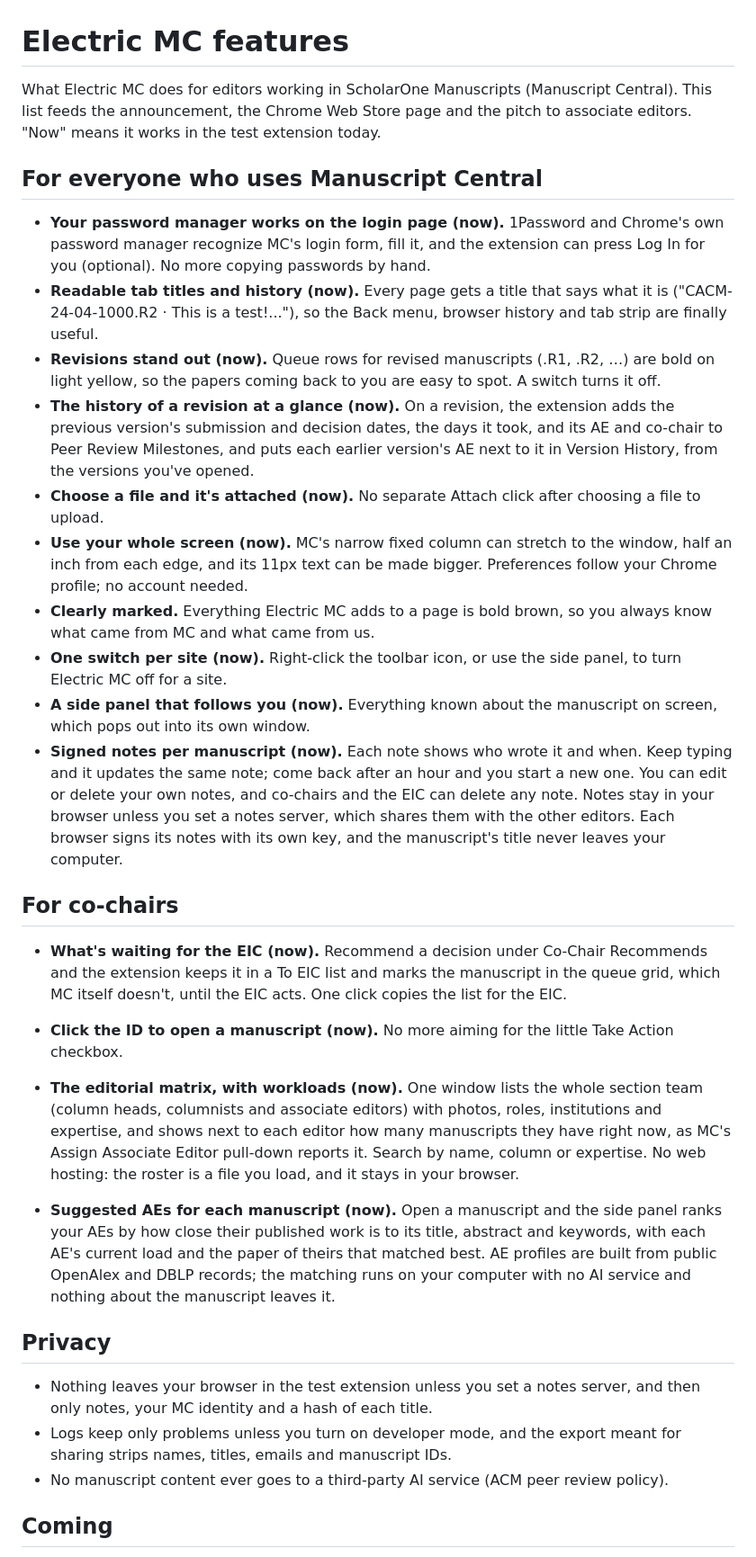
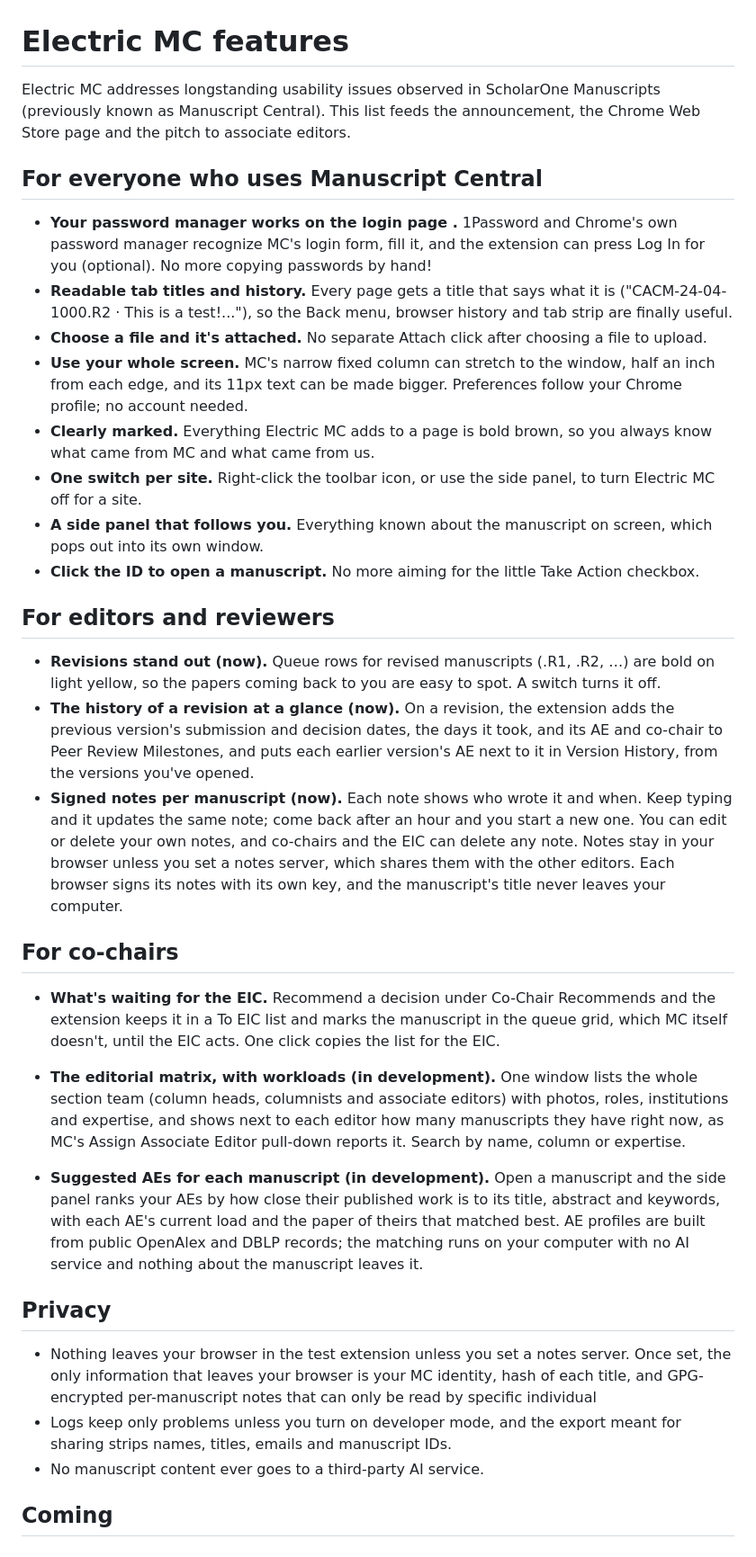
Before and after one commit to ustpc/electric-mc, a Markdown page: doc/FEATURES.md, the part around the change. Shown at 90% size. Rendered like a GitHub page.

```diff
--- a/doc/FEATURES.md
+++ b/doc/FEATURES.md
@@ -1,17 +1,32 @@
 # Electric MC features
 
-What Electric MC does for editors working in ScholarOne Manuscripts (Manuscript
-Central). This list feeds the announcement, the Chrome Web Store page and the
-pitch to associate editors. "Now" means it works in the test extension today.
+Electric MC addresses longstanding usability issues observed in ScholarOne Manuscripts (previously known as Manuscript Central). This list feeds the announcement, the Chrome Web Store page and the
+pitch to associate editors.
 
 ## For everyone who uses Manuscript Central
 
-- **Your password manager works on the login page (now).** 1Password and
+- **Your password manager works on the login page .** 1Password and
   Chrome's own password manager recognize MC's login form, fill it, and the
-  extension can press Log In for you (optional). No more copying passwords by hand.
-- **Readable tab titles and history (now).** Every page gets a title that
+  extension can press Log In for you (optional). No more copying passwords by hand!
+- **Readable tab titles and history.** Every page gets a title that
   says what it is ("CACM-24-04-1000.R2 · This is a test!..."), so the Back
   menu, browser history and tab strip are finally useful.
+- **Choose a file and it's attached.** No separate Attach click after
+  choosing a file to upload.
+- **Use your whole screen.** MC's narrow fixed column can stretch to
+  the window, half an inch from each edge, and its 11px text can be made
+  bigger. Preferences follow your Chrome profile; no account needed.
+- **Clearly marked.** Everything Electric MC adds to a page is bold brown,
+  so you always know what came from MC and what came from us.
+- **One switch per site.** Right-click the toolbar icon, or use the
+  side panel, to turn Electric MC off for a site.
+- **A side panel that follows you.** Everything known about the
+  manuscript on screen, which pops out into its own window.
+- **Click the ID to open a manuscript.** No more aiming for the
+  little Take Action checkbox.
+
+## For editors and reviewers
+
 - **Revisions stand out (now).** Queue rows for revised manuscripts (.R1,
   .R2, …) are bold on light yellow, so the papers coming back to you are easy
   to spot. A switch turns it off.
@@ -20,17 +35,6 @@ pitch to associate editors. "Now" means it works in the test extension today.
   days it took, and its AE and co-chair to Peer Review Milestones, and puts
   each earlier version's AE next to it in Version History, from the versions
   you've opened.
-- **Choose a file and it's attached (now).** No separate Attach click after
-  choosing a file to upload.
-- **Use your whole screen (now).** MC's narrow fixed column can stretch to
-  the window, half an inch from each edge, and its 11px text can be made
-  bigger. Preferences follow your Chrome profile; no account needed.
-- **Clearly marked.** Everything Electric MC adds to a page is bold brown,
-  so you always know what came from MC and what came from us.
-- **One switch per site (now).** Right-click the toolbar icon, or use the
-  side panel, to turn Electric MC off for a site.
-- **A side panel that follows you (now).** Everything known about the
-  manuscript on screen, which pops out into its own window.
 - **Signed notes per manuscript (now).** Each note shows who wrote it and
   when. Keep typing and it updates the same note; come back after an hour
   and you start a new one. You can edit or delete your own notes, and
@@ -41,21 +45,17 @@ pitch to associate editors. "Now" means it works in the test extension today.
 
 ## For co-chairs
 
-- **What's waiting for the EIC (now).** Recommend a decision under
+- **What's waiting for the EIC.** Recommend a decision under
   Co-Chair Recommends and the extension keeps it in a To EIC list and marks
   the manuscript in the queue grid, which MC itself doesn't, until the EIC
   acts. One click copies the list for the EIC.
-- **Click the ID to open a manuscript (now).** No more aiming for the
-  little Take Action checkbox.
-
-- **The editorial matrix, with workloads (now).** One window lists the
+- **The editorial matrix, with workloads (in development).** One window lists the
   whole section team (column heads, columnists and associate editors) with
   photos, roles, institutions and expertise, and shows next to each editor
   how many manuscripts they have right now, as MC's Assign Associate Editor
-  pull-down reports it. Search by name, column or expertise. No web hosting:
-  the roster is a file you load, and it stays in your browser.
+  pull-down reports it. Search by name, column or expertise.
 
-- **Suggested AEs for each manuscript (now).** Open a manuscript and the
+- **Suggested AEs for each manuscript (in development).** Open a manuscript and the
   side panel ranks your AEs by how close their published work is to its
   title, abstract and keywords, with each AE's current load and the paper of
   theirs that matched best. AE profiles are built from public OpenAlex and
@@ -65,11 +65,10 @@ pitch to associate editors. "Now" means it works in the test extension today.
 ## Privacy
 
 - Nothing leaves your browser in the test extension unless you set a notes
-  server, and then only notes, your MC identity and a hash of each title.
+  server. Once set, the only information that leaves your browser is your MC identity,  hash of each title, and GPG-encrypted per-manuscript notes that can only be read by specific individual
 - Logs keep only problems unless you turn on developer mode, and the export
   meant for sharing strips names, titles, emails and manuscript IDs.
-- No manuscript content ever goes to a third-party AI service (ACM peer
-  review policy).
+- No manuscript content ever goes to a third-party AI service.
 
 ## Coming
 
```
Also changed, not shown: doc/planning/End-to-end note encryption.md (added, +293 -0 lines), doc/planning/Technical Stack and Architecture.md (+9 -2 lines).
